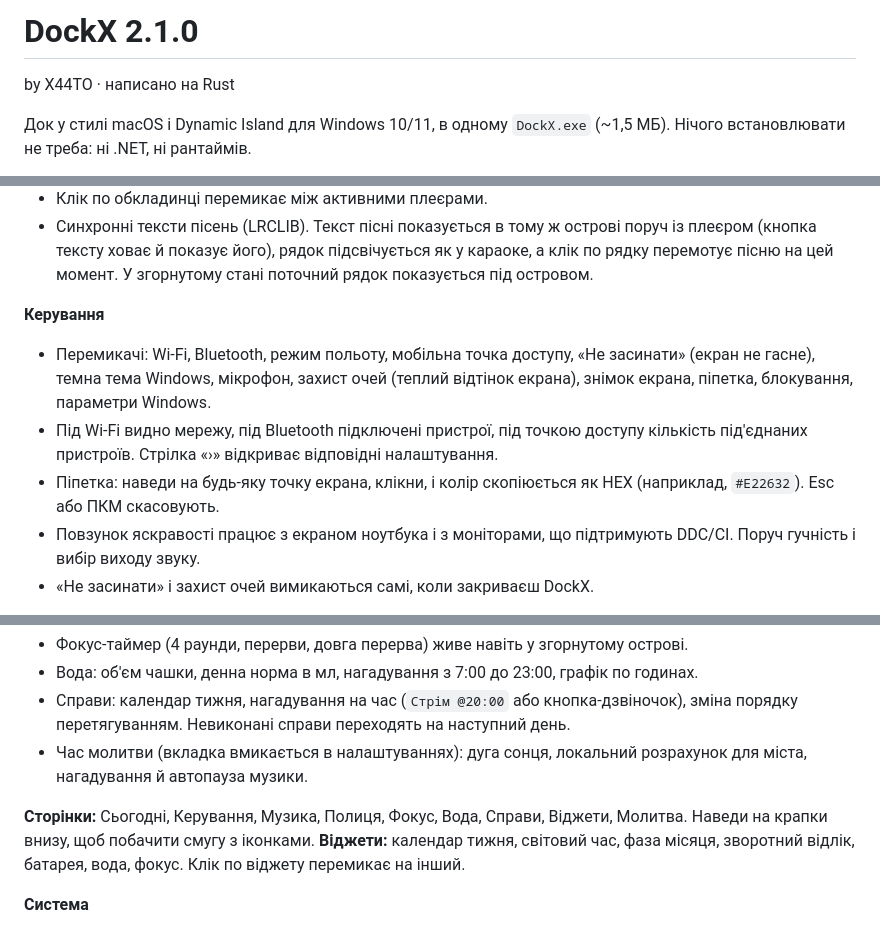
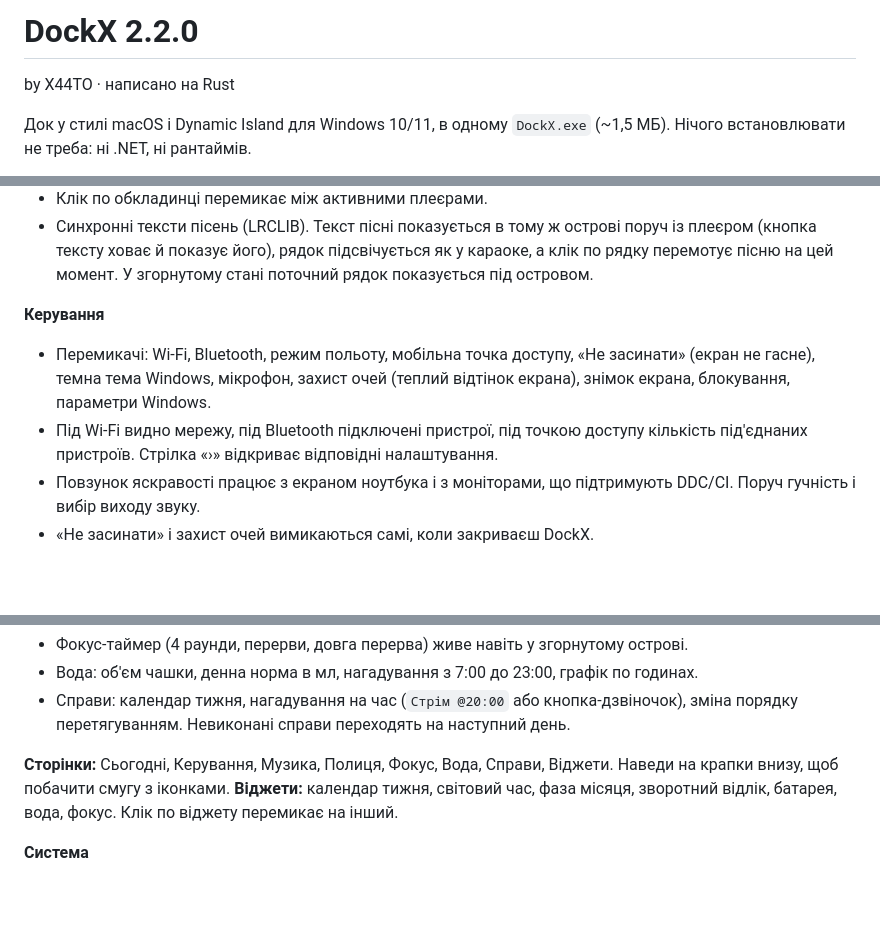
Before and after one commit to hatogg/DockX, a Markdown page: docs/README-app.md, 3 parts joined by grey strips. GitHub-like rendering; blank space fills up the shorter version.

```diff
--- a/docs/README-app.md
+++ b/docs/README-app.md
@@ -1,4 +1,4 @@
-# DockX 2.1.0
+# DockX 2.2.0
 
 by X44TO · написано на Rust
 
@@ -29,9 +29,8 @@ by X44TO · написано на Rust
 - Синхронні тексти пісень (LRCLIB). Текст пісні показується в тому ж острові поруч із плеєром (кнопка тексту ховає й показує його), рядок підсвічується як у караоке, а клік по рядку перемотує пісню на цей момент. У згорнутому стані поточний рядок показується під островом.
 
 **Керування**
-- Перемикачі: Wi-Fi, Bluetooth, режим польоту, мобільна точка доступу, «Не засинати» (екран не гасне), темна тема Windows, мікрофон, захист очей (теплий відтінок екрана), знімок екрана, піпетка, блокування, параметри Windows.
+- Перемикачі: Wi-Fi, Bluetooth, режим польоту, мобільна точка доступу, «Не засинати» (екран не гасне), темна тема Windows, мікрофон, захист очей (теплий відтінок екрана), знімок екрана, блокування, параметри Windows.
 - Під Wi-Fi видно мережу, під Bluetooth підключені пристрої, під точкою доступу кількість під'єднаних пристроїв. Стрілка «›» відкриває відповідні налаштування.
-- Піпетка: наведи на будь-яку точку екрана, клікни, і колір скопіюється як HEX (наприклад, `#E22632`). Esc або ПКМ скасовують.
 - Повзунок яскравості працює з екраном ноутбука і з моніторами, що підтримують DDC/CI. Поруч гучність і вибір виходу звуку.
 - «Не засинати» і захист очей вимикаються самі, коли закриваєш DockX.
 
@@ -43,9 +42,8 @@ by X44TO · написано на Rust
 - Фокус-таймер (4 раунди, перерви, довга перерва) живе навіть у згорнутому острові.
 - Вода: об'єм чашки, денна норма в мл, нагадування з 7:00 до 23:00, графік по годинах.
 - Справи: календар тижня, нагадування на час (`Стрім @20:00` або кнопка-дзвіночок), зміна порядку перетягуванням. Невиконані справи переходять на наступний день.
-- Час молитви (вкладка вмикається в налаштуваннях): дуга сонця, локальний розрахунок для міста, нагадування й автопауза музики.
 
-**Сторінки:** Сьогодні, Керування, Музика, Полиця, Фокус, Вода, Справи, Віджети, Молитва. Наведи на крапки внизу, щоб побачити смугу з іконками.
+**Сторінки:** Сьогодні, Керування, Музика, Полиця, Фокус, Вода, Справи, Віджети. Наведи на крапки внизу, щоб побачити смугу з іконками.
 **Віджети:** календар тижня, світовий час, фаза місяця, зворотний відлік, батарея, вода, фокус. Клік по віджету перемикає на інший.
 
 **Система**
```
Also changed, not shown: README.md (+4 -6 lines), docs/RELEASE.md (+4 -3 lines), docs/control.png, docs/prayer.png (deleted), 15 other files.
